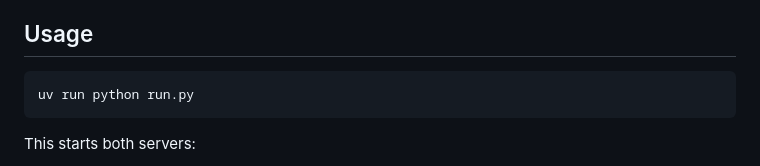
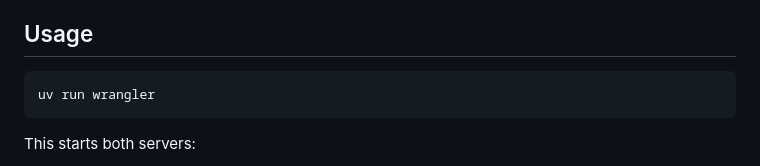
Before and after one commit to tsondo/Ace-Step-Wrangler, a Markdown page: README.md, the part around the change. Rendered like a GitHub page.

Commit message:
uv run wrangler

````diff
--- a/README.md
+++ b/README.md
@@ -50,7 +50,7 @@ uv sync
 ## Usage
 
 ```bash
-uv run python run.py
+uv run wrangler
 ```
 
 This starts both servers:
````
